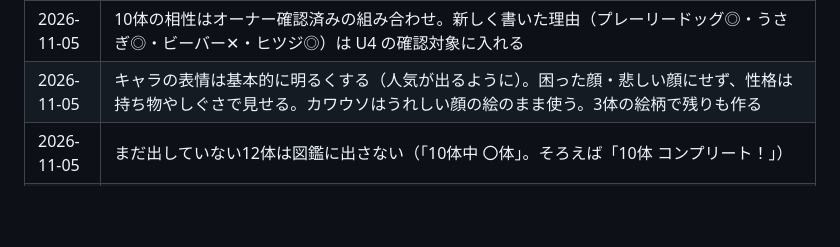
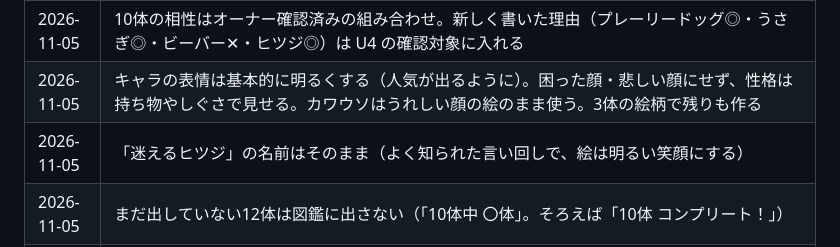
Before and after one commit to calcj0-dev/Portfolio-Pals, a Markdown page: docs/ROADMAP.md, the part around the change. Drawn GitHub-style; blank space fills up the shorter version.

Commit message:
docs: 迷えるヒツジの名前はそのままにする
Co-Authored-By: Claude Opus 5.5 <noreply@anthropic.com>

```diff
--- a/docs/ROADMAP.md
+++ b/docs/ROADMAP.md
@@ -79,6 +79,7 @@
 | 2026-11-05 | 10体の判定の順：うさぎ→ロケット猫→目利きタヌキ→テック好きフェネック→カワウソ→カピバラ→プレーリードッグ→フクロウ→ビーバー→ヒツジ。カワウソ（現金50%以上）を個別株・暗号資産のキャラのあとにした（「日本の個別株50・現金50」が目利きタヌキになるように） |
 | 2026-11-05 | 10体の相性はオーナー確認済みの組み合わせ。新しく書いた理由（プレーリードッグ◎・うさぎ◎・ビーバー✕・ヒツジ◎）は U4 の確認対象に入れる |
 | 2026-11-05 | キャラの表情は基本的に明るくする（人気が出るように）。困った顔・悲しい顔にせず、性格は持ち物やしぐさで見せる。カワウソはうれしい顔の絵のまま使う。3体の絵柄で残りも作る |
+| 2026-11-05 | 「迷えるヒツジ」の名前はそのまま（よく知られた言い回しで、絵は明るい笑顔にする） |
 | 2026-11-05 | まだ出していない12体は図鑑に出さない（「10体中 〇体」。そろえば「10体 コンプリート！」） |
 | 2026-10-30 | 主ボタンはパステルピンク（#FF8FA3）のまま、文字を本文と同じ #3A3340 にする（白だとコントラスト比約2.2で基準の4.5に届かないため。約5.6になる） |
 
```
